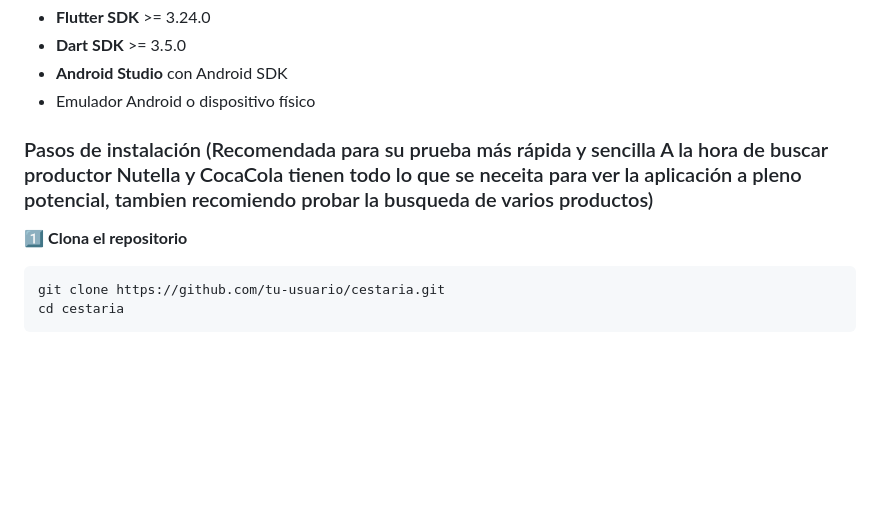
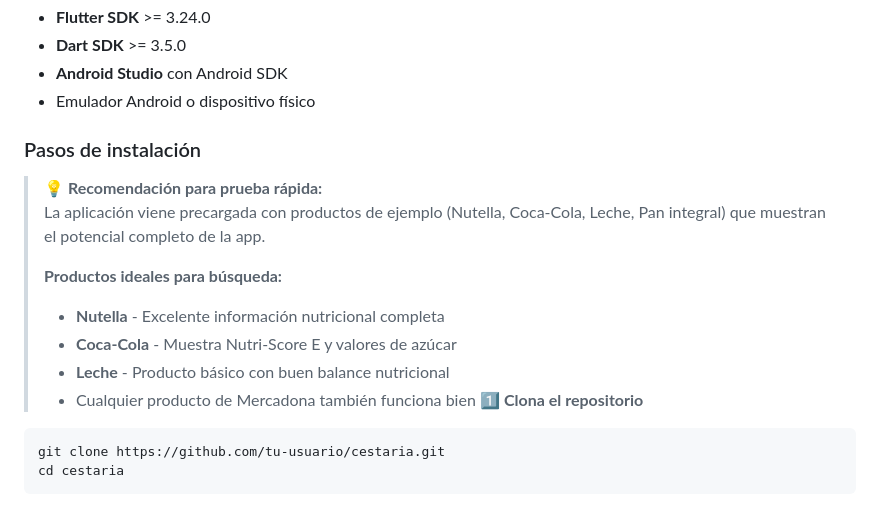
Before and after one commit to AngelFerMota/TuCompra.Kcal, a Markdown page: README.md, the part around the change. GitHub-like rendering; blank space fills up the shorter version.

Commit message:
Revise installation steps and add product recommendations
Updated installation steps with recommendations and example products for better clarity.

````diff
--- a/README.md
+++ b/README.md
@@ -153,8 +153,15 @@ lib/
 - **Android Studio** con Android SDK
 - Emulador Android o dispositivo físico
 
-### Pasos de instalación (Recomendada para su prueba más rápida y sencilla A la hora de buscar productor Nutella y CocaCola tienen todo lo que se neceita para ver la aplicación a pleno potencial, tambien recomiendo probar la busqueda de varios productos)
-
+### Pasos de instalación
+> **💡 Recomendación para prueba rápida:**
+> La aplicación viene precargada con productos de ejemplo (Nutella, Coca-Cola, Leche, Pan integral) que muestran el potencial completo de la app.
+>
+> **Productos ideales para búsqueda:**
+> - **Nutella** - Excelente información nutricional completa
+> - **Coca-Cola** - Muestra Nutri-Score E y valores de azúcar
+> - **Leche** - Producto básico con buen balance nutricional
+> - Cualquier producto de Mercadona también funciona bien
 1️⃣ **Clona el repositorio**
 ```bash
 git clone https://github.com/tu-usuario/cestaria.git
````
